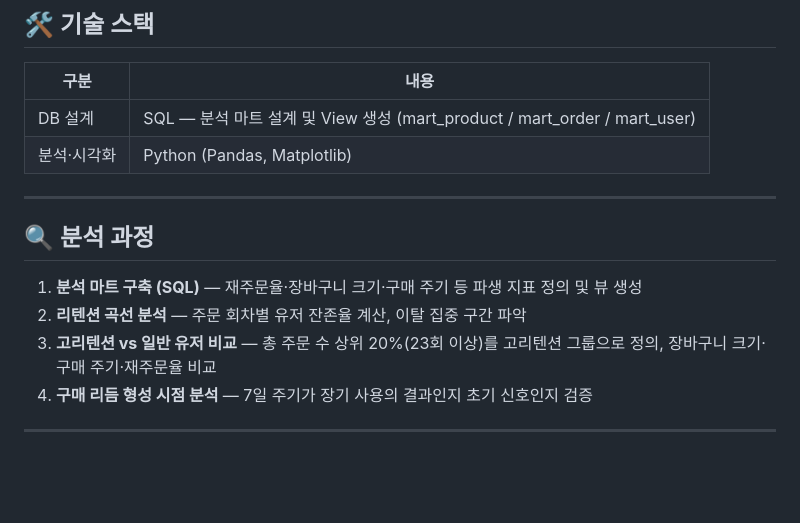
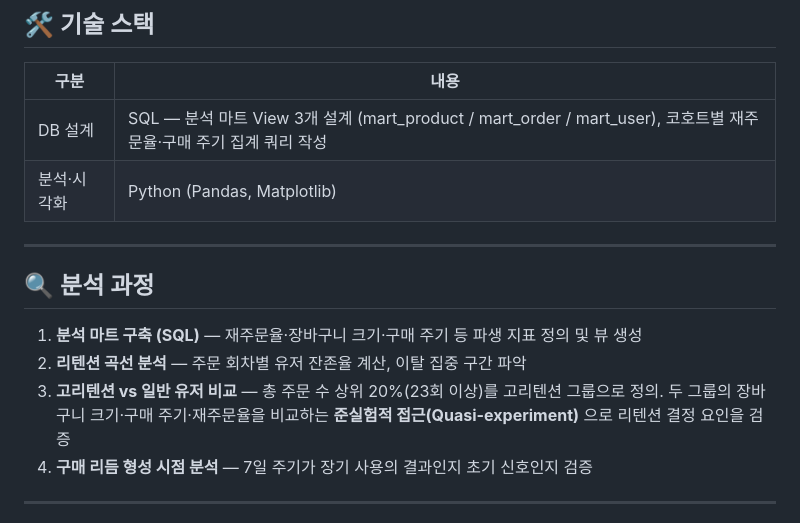
Before and after one commit to imyourcatfood/Data-Analyst-Portfolio, a Markdown page: instacart-analysis/README.md, the part around the change. GitHub-like rendering; blank space fills up the shorter version.

Commit message:
docs: strengthen SQL detail and quasi-experiment framing in Instacart README

```diff
--- a/instacart-analysis/README.md
+++ b/instacart-analysis/README.md
@@ -33,7 +33,7 @@ Walmart, Uber Eats, DoorDash 등 경쟁 플랫폼의 증가로 고객 이탈 위
 ## 🛠 기술 스택
 | 구분 | 내용 |
 |------|------|
-| DB 설계 | SQL — 분석 마트 설계 및 View 생성 (mart_product / mart_order / mart_user) |
+| DB 설계 | SQL — 분석 마트 View 3개 설계 (mart_product / mart_order / mart_user), 코호트별 재주문율·구매 주기 집계 쿼리 작성 |
 | 분석·시각화 | Python (Pandas, Matplotlib) |
 
 ---
@@ -41,7 +41,7 @@ Walmart, Uber Eats, DoorDash 등 경쟁 플랫폼의 증가로 고객 이탈 위
 ## 🔍 분석 과정
 1. **분석 마트 구축 (SQL)** — 재주문율·장바구니 크기·구매 주기 등 파생 지표 정의 및 뷰 생성
 2. **리텐션 곡선 분석** — 주문 회차별 유저 잔존율 계산, 이탈 집중 구간 파악
-3. **고리텐션 vs 일반 유저 비교** — 총 주문 수 상위 20%(23회 이상)를 고리텐션 그룹으로 정의, 장바구니 크기·구매 주기·재주문율 비교
+3. **고리텐션 vs 일반 유저 비교** — 총 주문 수 상위 20%(23회 이상)를 고리텐션 그룹으로 정의. 두 그룹의 장바구니 크기·구매 주기·재주문율을 비교하는 **준실험적 접근(Quasi-experiment)** 으로 리텐션 결정 요인을 검증
 4. **구매 리듬 형성 시점 분석** — 7일 주기가 장기 사용의 결과인지 초기 신호인지 검증
 
 ---
```
